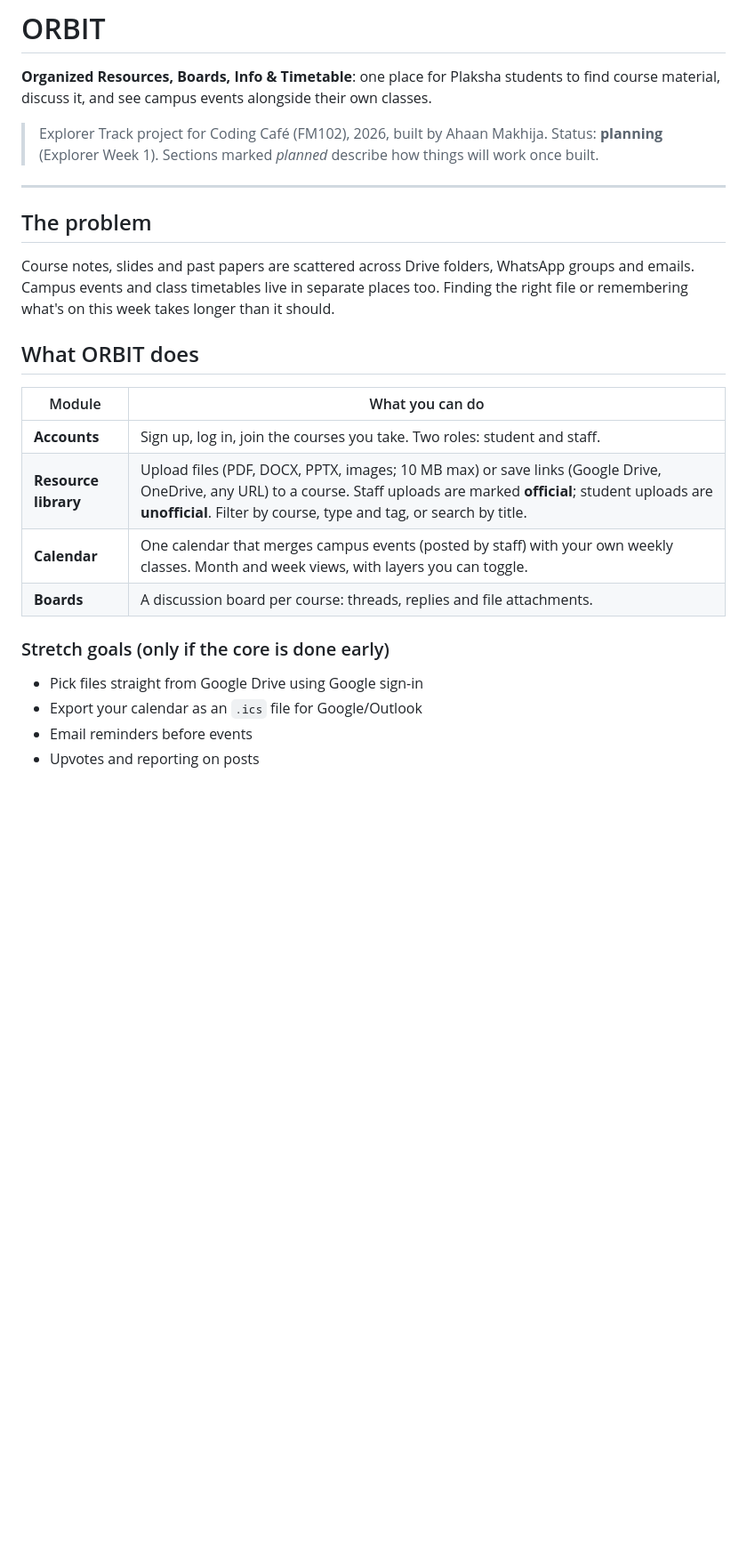
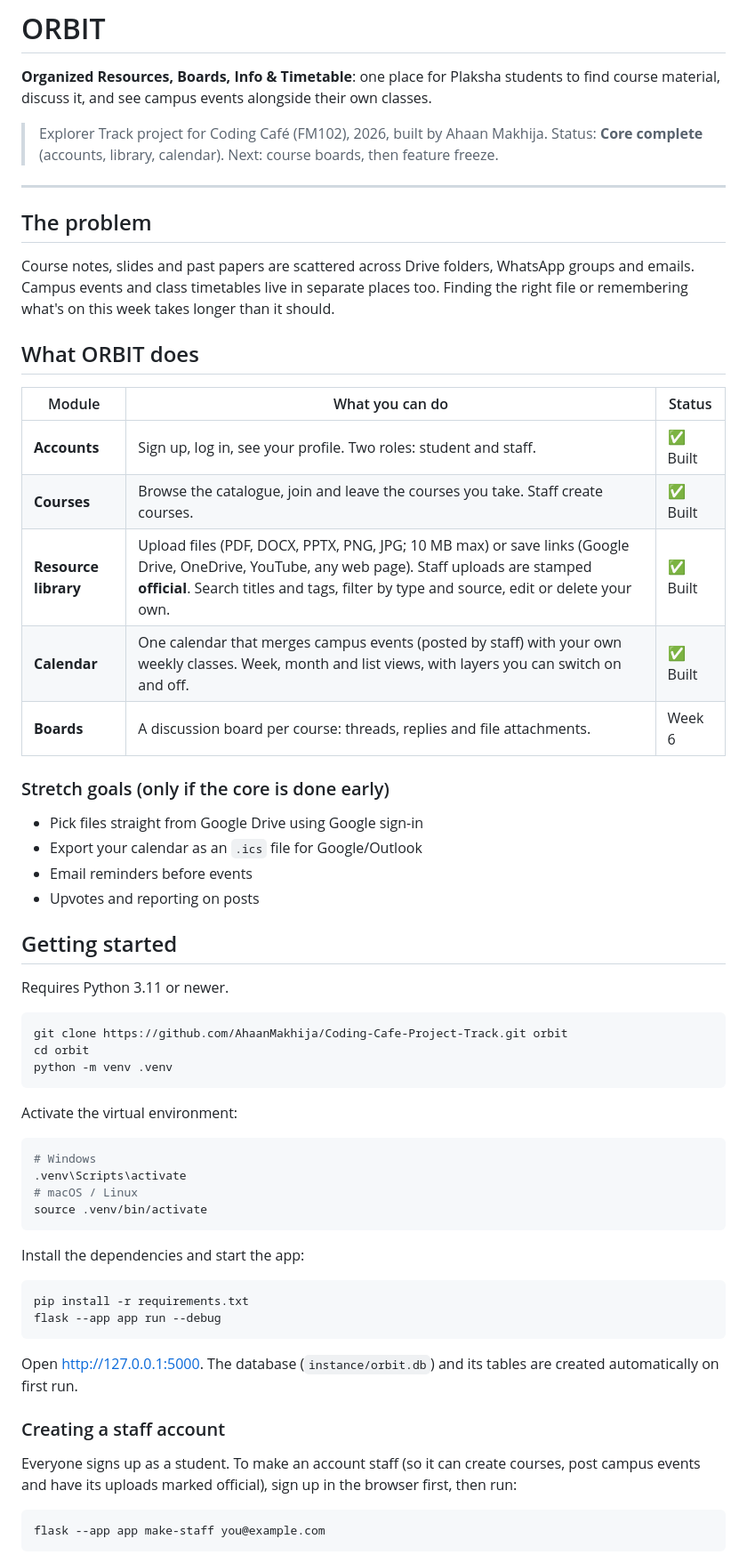
Before and after one commit to AhaanMakhija/Coding-Cafe-Project-Track, a Markdown page: README.md, the part around one of its changes. Shown at 89% size. GitHub-like rendering; blank space fills up the shorter version.

````diff
--- a/README.md
+++ b/README.md
@@ -3,7 +3,7 @@
 **Organized Resources, Boards, Info & Timetable**: one place for Plaksha students to find course material, discuss it, and see campus events alongside their own classes.
 
 > Explorer Track project for Coding Café (FM102), 2026, built by Ahaan Makhija.
-> Status: **planning** (Explorer Week 1). Sections marked *planned* describe how things will work once built.
+> Status: **Core complete** (accounts, library, calendar). Next: course boards, then feature freeze.
 
 ---
 
@@ -13,12 +13,13 @@ Course notes, slides and past papers are scattered across Drive folders, WhatsAp
 
 ## What ORBIT does
 
-| Module | What you can do |
-| --- | --- |
-| **Accounts** | Sign up, log in, join the courses you take. Two roles: student and staff. |
-| **Resource library** | Upload files (PDF, DOCX, PPTX, images; 10 MB max) or save links (Google Drive, OneDrive, any URL) to a course. Staff uploads are marked **official**; student uploads are **unofficial**. Filter by course, type and tag, or search by title. |
-| **Calendar** | One calendar that merges campus events (posted by staff) with your own weekly classes. Month and week views, with layers you can toggle. |
-| **Boards** | A discussion board per course: threads, replies and file attachments. |
+| Module | What you can do | Status |
+| --- | --- | --- |
+| **Accounts** | Sign up, log in, see your profile. Two roles: student and staff. | ✅ Built |
+| **Courses** | Browse the catalogue, join and leave the courses you take. Staff create courses. | ✅ Built |
+| **Resource library** | Upload files (PDF, DOCX, PPTX, PNG, JPG; 10 MB max) or save links (Google Drive, OneDrive, YouTube, any web page). Staff uploads are stamped **official**. Search titles and tags, filter by type and source, edit or delete your own. | ✅ Built |
+| **Calendar** | One calendar that merges campus events (posted by staff) with your own weekly classes. Week, month and list views, with layers you can switch on and off. | ✅ Built |
+| **Boards** | A discussion board per course: threads, replies and file attachments. | Week 6 |
 
 ### Stretch goals (only if the core is done early)
 
@@ -27,3 +28,39 @@ Course notes, slides and past papers are scattered across Drive folders, WhatsAp
 - Email reminders before events
 - Upvotes and reporting on posts
 
+## Getting started
+
+Requires Python 3.11 or newer.
+
+```bash
+git clone https://github.com/AhaanMakhija/Coding-Cafe-Project-Track.git orbit
+cd orbit
+python -m venv .venv
+```
+
+Activate the virtual environment:
+
+```bash
+# Windows
+.venv\Scripts\activate
+# macOS / Linux
+source .venv/bin/activate
+```
+
+Install the dependencies and start the app:
+
+```bash
+pip install -r requirements.txt
+flask --app app run --debug
+```
+
+Open <http://127.0.0.1:5000>. The database (`instance/orbit.db`) and its tables are created automatically on first run.
+
+### Creating a staff account
+
+Everyone signs up as a student. To make an account staff (so it can create courses, post campus events and have its uploads marked official), sign up in the browser first, then run:
+
+```bash
+flask --app app make-staff you@example.com
+```
+
````
Also changed, not shown: other parts of README.md (+88 -67 lines).
